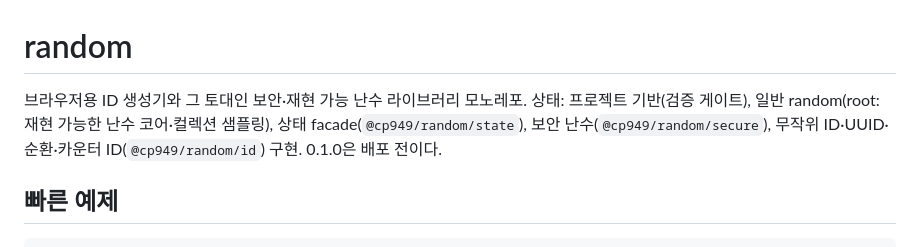
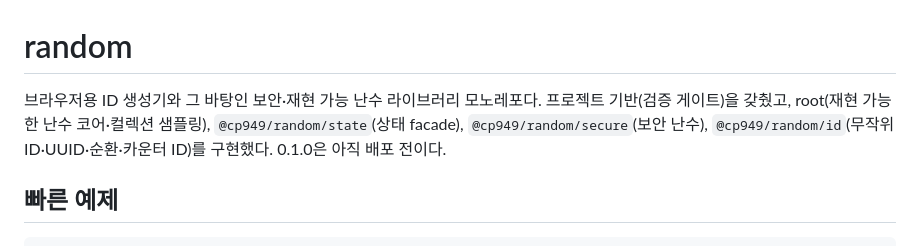
Before and after one commit to cp949/random, a Markdown page: README.md, the part around the change. Drawn GitHub-style.

```diff
--- a/README.md
+++ b/README.md
@@ -1,6 +1,6 @@
 # random
 
-브라우저용 ID 생성기와 그 토대인 보안·재현 가능 난수 라이브러리 모노레포. 상태: 프로젝트 기반(검증 게이트), 일반 random(root: 재현 가능한 난수 코어·컬렉션 샘플링), 상태 facade(`@cp949/random/state`), 보안 난수(`@cp949/random/secure`), 무작위 ID·UUID·순환·카운터 ID(`@cp949/random/id`) 구현. 0.1.0은 배포 전이다.
+브라우저용 ID 생성기와 그 바탕인 보안·재현 가능 난수 라이브러리 모노레포다. 프로젝트 기반(검증 게이트)을 갖췄고, root(재현 가능한 난수 코어·컬렉션 샘플링), `@cp949/random/state`(상태 facade), `@cp949/random/secure`(보안 난수), `@cp949/random/id`(무작위 ID·UUID·순환·카운터 ID)를 구현했다. 0.1.0은 아직 배포 전이다.
 
 ## 빠른 예제
 
```
Also changed, not shown: packages/random/README.md (+29 -30 lines).
